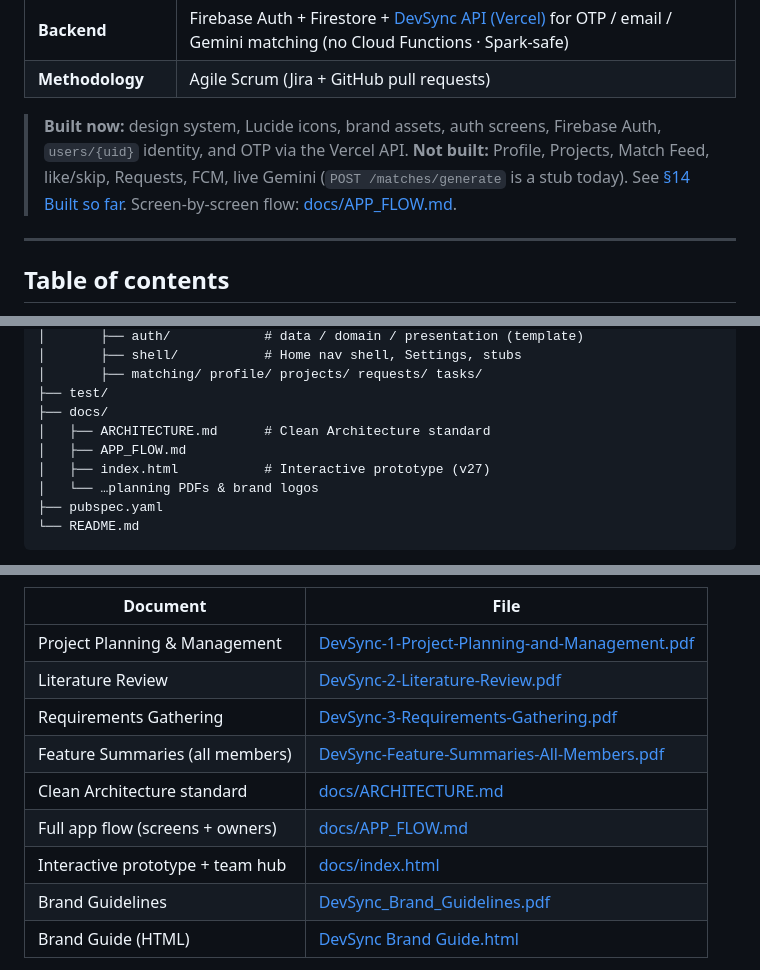
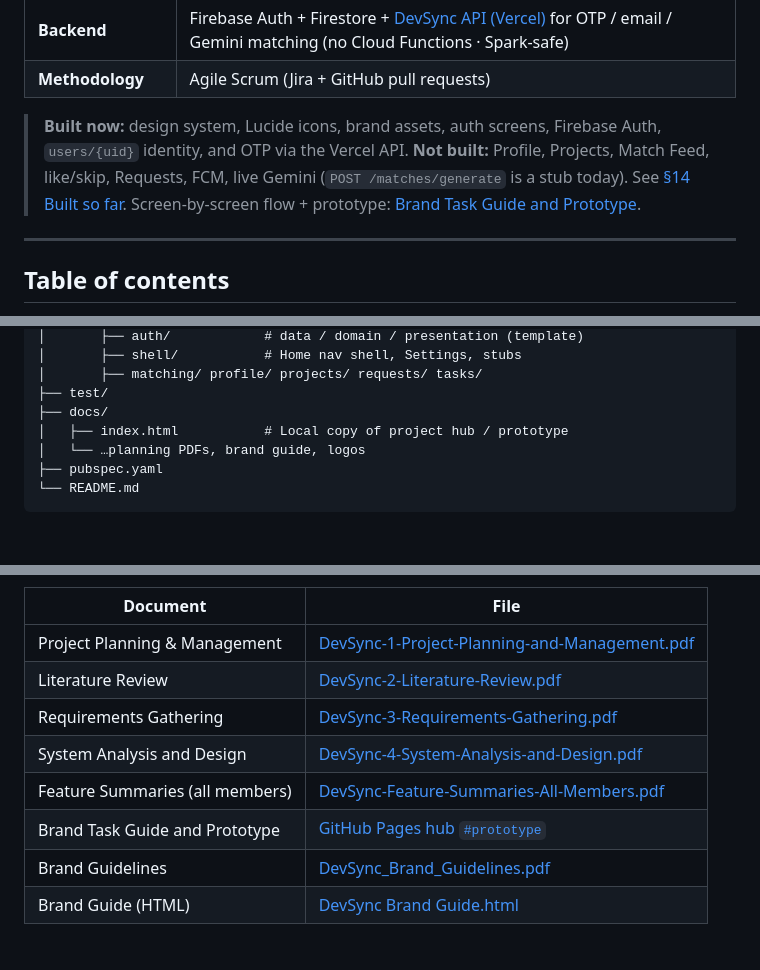
Before and after one commit to devDoniaAlhosin/devsync-open-source-collaboration-app, a Markdown page: README.md, 3 parts joined by grey strips. Drawn GitHub-style; blank space fills up the shorter version.

Commit message:
Fix README docs links: add DevSync-4, GitHub Pages prototype, drop missing md files.

````diff
--- a/README.md
+++ b/README.md
@@ -32,7 +32,7 @@ DevSync helps a developer find an open-source project that actually fits them, a
 | **Backend** | Firebase Auth + Firestore + [DevSync API (Vercel)](https://devsync-backend-two.vercel.app) for OTP / email / Gemini matching (no Cloud Functions · Spark-safe) |
 | **Methodology** | Agile Scrum (Jira + GitHub pull requests) |
 
-> **Built now:** design system, Lucide icons, brand assets, auth screens, Firebase Auth, `users/{uid}` identity, and OTP via the Vercel API. **Not built:** Profile, Projects, Match Feed, like/skip, Requests, FCM, live Gemini (`POST /matches/generate` is a stub today). See [§14 Built so far](#14-built-so-far-for-the-team). Screen-by-screen flow: [docs/APP_FLOW.md](docs/APP_FLOW.md).
+> **Built now:** design system, Lucide icons, brand assets, auth screens, Firebase Auth, `users/{uid}` identity, and OTP via the Vercel API. **Not built:** Profile, Projects, Match Feed, like/skip, Requests, FCM, live Gemini (`POST /matches/generate` is a stub today). See [§14 Built so far](#14-built-so-far-for-the-team). Screen-by-screen flow + prototype: [Brand Task Guide and Prototype](https://devdoniaalhosin.github.io/devsync-open-source-collaboration-app/#prototype).
 
 ---
 
@@ -332,10 +332,8 @@ devsync_open_source_collaboration_app/
 │       ├── matching/ profile/ projects/ requests/ tasks/
 ├── test/
 ├── docs/
-│   ├── ARCHITECTURE.md      # Clean Architecture standard
-│   ├── APP_FLOW.md
-│   ├── index.html           # Interactive prototype (v27)
-│   └── …planning PDFs & brand logos
+│   ├── index.html           # Local copy of project hub / prototype
+│   └── …planning PDFs, brand guide, logos
 ├── pubspec.yaml
 └── README.md
 ```
@@ -443,10 +441,9 @@ Course and project documents live under [`docs/`](docs/). Use these as the sourc
 | Project Planning & Management | [DevSync-1-Project-Planning-and-Management.pdf](docs/DevSync-1-Project-Planning-and-Management.pdf) |
 | Literature Review | [DevSync-2-Literature-Review.pdf](docs/DevSync-2-Literature-Review.pdf) |
 | Requirements Gathering | [DevSync-3-Requirements-Gathering.pdf](docs/DevSync-3-Requirements-Gathering.pdf) |
+| System Analysis and Design | [DevSync-4-System-Analysis-and-Design.pdf](docs/DevSync-4-System-Analysis-and-Design.pdf) |
 | Feature Summaries (all members) | [DevSync-Feature-Summaries-All-Members.pdf](docs/DevSync-Feature-Summaries-All-Members.pdf) |
-| Clean Architecture standard | [docs/ARCHITECTURE.md](docs/ARCHITECTURE.md) |
-| Full app flow (screens + owners) | [docs/APP_FLOW.md](docs/APP_FLOW.md) |
-| Interactive prototype + team hub | [docs/index.html](docs/index.html) |
+| Brand Task Guide and Prototype | [GitHub Pages hub `#prototype`](https://devdoniaalhosin.github.io/devsync-open-source-collaboration-app/#prototype) |
 | Brand Guidelines | [DevSync_Brand_Guidelines.pdf](docs/DevSync_Brand_Guidelines.pdf) |
 | Brand Guide (HTML) | [DevSync Brand Guide.html](docs/DevSync%20Brand%20Guide.html) |
 
````
Also changed, not shown: other parts of README.md (+5 -5 lines).
